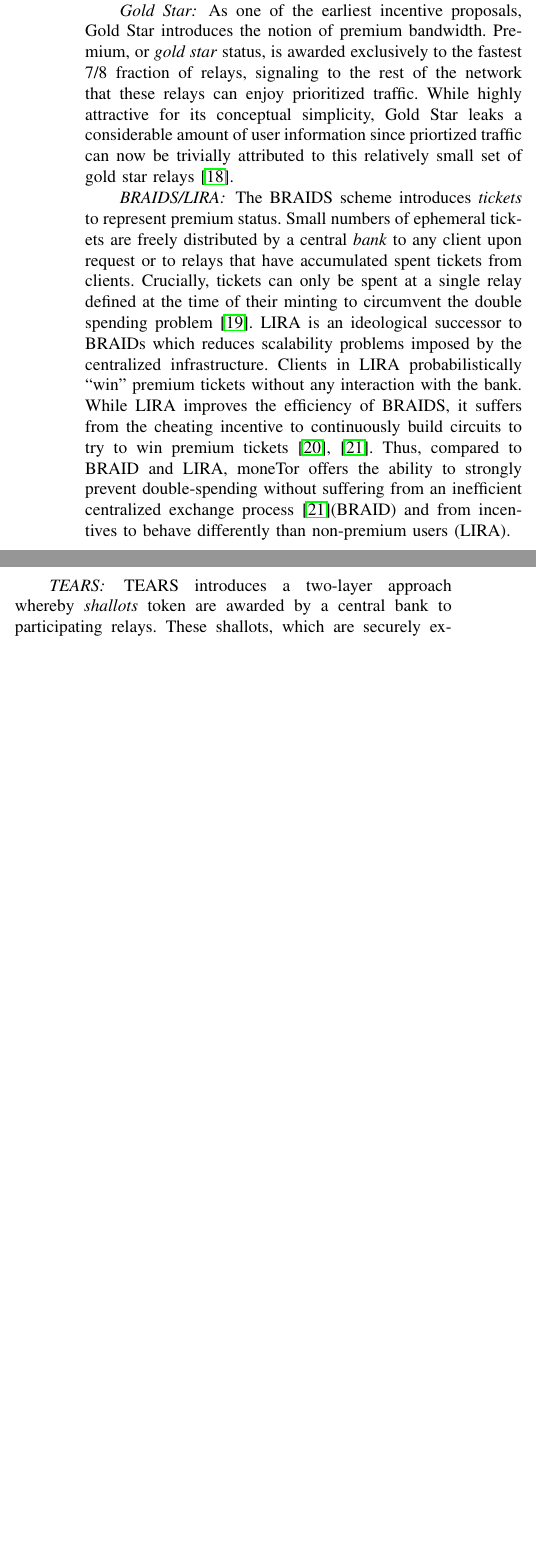
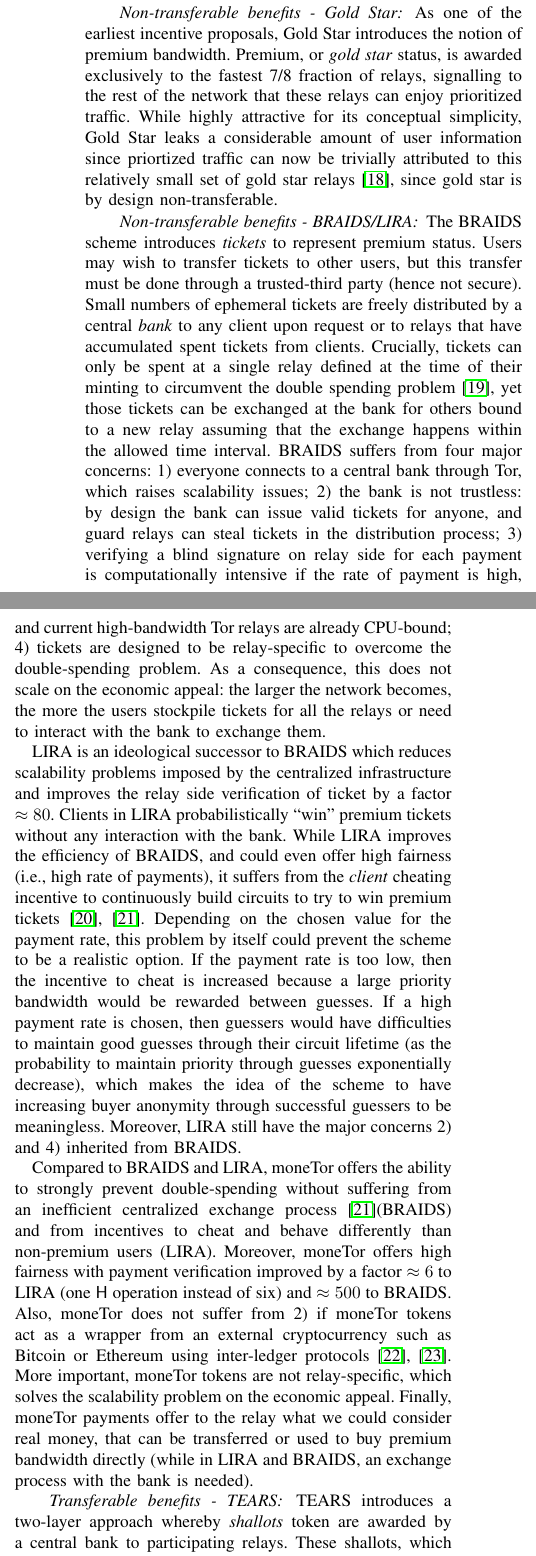
Before and after one commit to thiennamdinh/moneTor, a LaTeX paper (paper/main.tex, which reads paper/sections/references.bib, paper/sections/related-work.tex): two parts of the columns of page 3 of 21 before the commit and two parts of the columns of page 3 of 22 after it, joined at a grey line, cut so that both start at the same text, the shorter picture padded with empty space. Compiled offline with pdfLaTeX; a missing font is replaced by an installed copy or a similar font; a LaTeX package or settings file that is missing is left out.

Commit message:
rewritting part of related work - not yet finish

```diff
--- a/paper/sections/references.bib
+++ b/paper/sections/references.bib
@@ -208,0 +208 @@
+  month = {February},
--- a/paper/sections/related-work.tex
+++ b/paper/sections/related-work.tex
@@ -4,3 +9,9 @@
+non-transferable case.
+	\item monetary payments: these schemes offer rewards with what might be considered
+real money that holds external value. This approach is the one that moneTor adopts.
+
+\end{enumerate}
+
 
 %\footnote{Generally speaking, incentives provided by monetary payments
 %  are more economically robust than transferable benefits, which in turn are
@@ -13,31 +24,34 @@
 
 %\op{Need to explain why our solution is better/more interesting than all these.}
 
-\subsection{Non-Transferable Benefits}
-
-These proposals aim to recruit relays by offering some privileged status
-intended for personal use which cannot be securely sold for financial profit.
-
-\paragraph*{Gold Star} As one of the earliest incentive proposals, Gold Star
+\paragraph*{Non-transferable benefits - Gold Star} As one of the earliest incentive proposals, Gold Star
 introduces the notion of premium bandwidth. Premium, or \emph{gold star} status,
-is awarded exclusively to the fastest 7/8 fraction of relays, signaling to the
+is awarded exclusively to the fastest 7/8 fraction of relays, signalling to the
 rest of the network that these relays can enjoy prioritized traffic. While
 highly attractive for its conceptual simplicity, Gold Star leaks a considerable
 amount of user information since priortized traffic can now be trivially
 attributed to this relatively small set of gold star
-relays~\cite{dingledine2010building}.
+relays~\cite{dingledine2010building}, since gold star is by design non-transferable.
 
-\paragraph*{BRAIDS/LIRA} The BRAIDS scheme introduces \emph{tickets} to represent
-premium status. Small numbers of ephemeral tickets are freely distributed by a
+\paragraph*{Non-transferable benefits - BRAIDS/LIRA} The BRAIDS scheme introduces \emph{tickets} to represent
+premium status. Users may wish to transfer tickets to other users, but this transfer must be done through a trusted-third party (hence not secure).  Small numbers of ephemeral tickets are freely distributed by a
 central \emph{bank} to any client upon request or to relays that have
 accumulated spent tickets from clients. Crucially, tickets can only be spent at
 a single relay defined at the time of their minting to circumvent the double
-spending problem~\cite{jansen2010recruiting}. LIRA is an ideological successor
-to BRAIDs which reduces scalability problems imposed by the centralized
-infrastructure. Clients in LIRA probabilistically ``win'' premium tickets
+spending problem~\cite{jansen2010recruiting}, yet those tickets can be exchanged at the bank for others bound to a new relay assuming that the exchange happens within the allowed time interval. BRAIDS suffers from four major concerns: 1) everyone connects to a central bank through Tor, which raises scalability issues; 2) the bank is not trustless: by design the bank can issue valid tickets for anyone, and guard relays can steal tickets in the distribution process; 3) verifying a blind signature on relay side for each payment is computationally intensive if the rate of payment is high, and current high-bandwidth Tor relays are already CPU-bound; 4) tickets are designed to be relay-specific to overcome the double-spending problem. As a consequence, this does not scale on the economic appeal: the larger the network becomes, the more the users stockpile tickets for all the relays or need to interact with the bank to exchange them.
+
+LIRA is an ideological successor
+to BRAIDS which reduces scalability problems imposed by the centralized
+infrastructure and improves the relay side verification of ticket by a factor $\approx 80$. Clients in LIRA probabilistically ``win'' premium tickets
 without any interaction with the bank. While LIRA improves the efficiency of
-BRAIDS, it suffers from the cheating incentive to continuously build circuits to try to win premium tickets~\cite{jansen2013lira, jansenblogpost}.
-Thus, compared to BRAID and LIRA, moneTor offers the ability to strongly prevent double-spending without suffering from an inefficient centralized exchange process~\cite{jansenblogpost}(BRAID) and from incentives to behave differently than non-premium users (LIRA).
+BRAIDS, and could even offer high fairness (i.e., high rate of payments), it suffers
+from the \textit{client} cheating incentive to continuously build circuits to try to
+win premium tickets~\cite{jansen2013lira, jansenblogpost}. Depending on the chosen
+value for the payment rate, this problem by itself could prevent the scheme to be a
+realistic option. If the payment rate
+is too low, then the incentive to cheat is increased because a large priority bandwidth would be rewarded between guesses. If a high payment rate is
+chosen, then guessers would have difficulties to maintain good guesses through their
+circuit lifetime (as the probability to maintain priority through guesses exponentially decrease), which makes the idea of the scheme to have increasing buyer anonymity through successful guessers to be meaningless. Moreover, LIRA still have the major concerns 2) and 4) inherited from BRAIDS.
 
-\subsection{Transferable Benefits}
+Compared to BRAIDS and LIRA, moneTor offers the ability to strongly prevent double-spending without suffering from an inefficient centralized exchange process~\cite{jansenblogpost}(BRAIDS) and from incentives to cheat and behave differently than non-premium users (LIRA). Moreover, moneTor offers high fairness with payment verification improved by a factor $\approx 6$ to LIRA (one $\hash$ operation instead of six) and $\approx 500$ to BRAIDS. Also, moneTor does not suffer from 2) if moneTor tokens act as a wrapper from an external cryptocurrency such as Bitcoin or Ethereum using inter-ledger protocols~\cite{back2014enabling, poon2017plasma}. More important, moneTor tokens are not relay-specific, which solves the scalability problem on the economic appeal. Finally, moneTor payments offer to the relay what we could consider real money, that can be transferred or used to buy premium bandwidth directly (while in LIRA and BRAIDS, an exchange process with the bank is needed).
 
@@ -49,4 +58,4 @@
-\paragraph*{TEARS} TEARS introduces a two-layer approach whereby \emph{shallots}
+\paragraph*{Transferable benefits - TEARS} TEARS introduces a two-layer approach whereby \emph{shallots}
 token are awarded by a central bank to participating relays. These shallots,
 which are securely exchanged tokens, can then be redeemed for BRAIDS-style
 \emph{priority passes}. While fully exchangeable shallots represent an economic
@@ -75,7 +84,7 @@
 %%measurement system), outcomes are not clear as many vulnerabilities and
 %%deployment questions remain.
 
-\paragraph*{Proof-of-work as anonymous micropayment} Users in this simple design
+\paragraph*{Transferable benefits - Proof-of-work as anonymous micropayment} Users in this simple design
 provide partial proof-of-work tokens that can then be redeemed by relays for
 profit in real cryptocurrency mining pools. The drawback of this scheme is
 simply an issue of unrealistic magnitude; the paper estimates that a user who
@@ -91,4 +95,4 @@
-\paragraph*{PAR} A pre-Bitcoin design, PAR~\cite{androulaki2008payment}
+\paragraph*{Monetary Payment - PAR} A pre-Bitcoin design, PAR~\cite{androulaki2008payment}
 allows clients to send direct payments to relays in a hybrid payment scheme
 which makes use of inefficient but anonymous Chaumian e-cash
 protocols~\cite{chaum1988untraceable} and efficient but transparent
@@ -97,7 +101,7 @@
 deposited financial assets. As with BRAIDS, PAR suffers from an unscalable
 design owing to its centralized architecture.
 
-\paragraph*{ORPay, PlusPay, CoinPay} These three protocols, part of the
+\paragraph*{Monetary Payment - ORPay, PlusPay, CoinPay} These three protocols, part of the
 Chaumian e-cash tradition of payments schemes, are a series of incremental
 improvements released across two papers~\cite{chen2009xpay,
   carbunar2012tipping}. In each of the designs, the micropayment building block
```
Also changed, not shown: paper/popets_monetor.tex (+7 -6 lines), paper/sections/payment-design.tex (+1 -1 lines), paper/sections/references.bib (33 more changed lines), paper/sections/related-work.tex (19 more changed lines).
